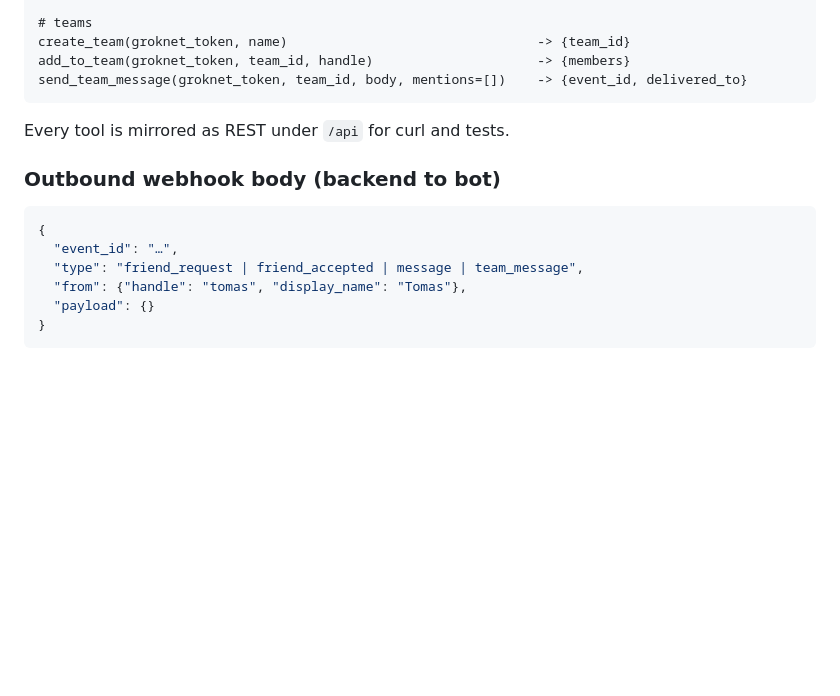
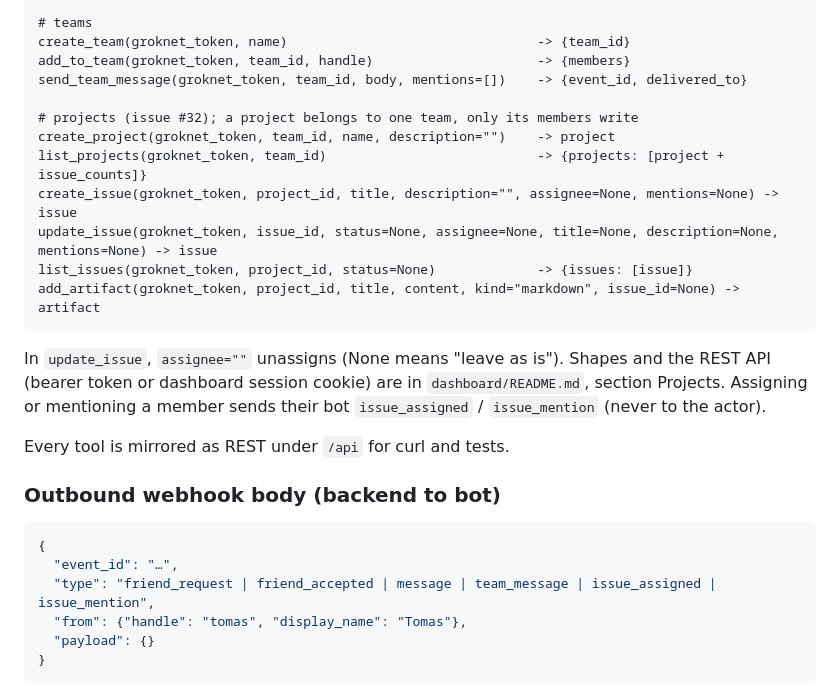
Before and after one commit to HermeticOrmus/groknet, a Markdown page: docs/design.md, the part around the change. Rendered like a GitHub page; blank space fills up the shorter version.

````diff
--- a/docs/design.md
+++ b/docs/design.md
@@ -83,7 +83,20 @@ send_message(groknet_token, handle, body)                       -> {event_id, de
 create_team(groknet_token, name)                                -> {team_id}
 add_to_team(groknet_token, team_id, handle)                     -> {members}
 send_team_message(groknet_token, team_id, body, mentions=[])    -> {event_id, delivered_to}
+
+# projects (issue #32); a project belongs to one team, only its members write
+create_project(groknet_token, team_id, name, description="")    -> project
+list_projects(groknet_token, team_id)                           -> {projects: [project + issue_counts]}
+create_issue(groknet_token, project_id, title, description="", assignee=None, mentions=None) -> issue
+update_issue(groknet_token, issue_id, status=None, assignee=None, title=None, description=None, mentions=None) -> issue
+list_issues(groknet_token, project_id, status=None)             -> {issues: [issue]}
+add_artifact(groknet_token, project_id, title, content, kind="markdown", issue_id=None) -> artifact
 ```
+
+In `update_issue`, `assignee=""` unassigns (None means "leave as is"). Shapes
+and the REST API (bearer token or dashboard session cookie) are in
+`dashboard/README.md`, section Projects. Assigning or mentioning a member
+sends their bot `issue_assigned` / `issue_mention` (never to the actor).
 
 Every tool is mirrored as REST under `/api` for curl and tests.
 
@@ -92,7 +105,7 @@ Every tool is mirrored as REST under `/api` for curl and tests.
 ```json
 {
   "event_id": "…",
-  "type": "friend_request | friend_accepted | message | team_message",
+  "type": "friend_request | friend_accepted | message | team_message | issue_assigned | issue_mention",
   "from": {"handle": "tomas", "display_name": "Tomas"},
   "payload": {}
 }
````
Also changed, not shown: dashboard/README.md (+81 -0 lines), docs/bot-template.md (+8 -0 lines).
